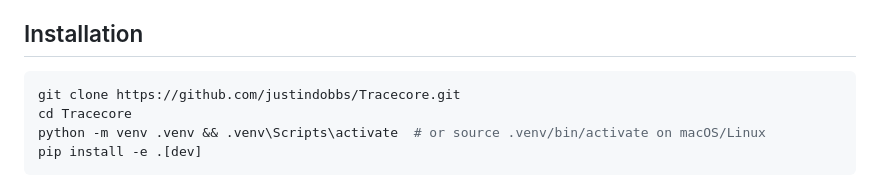
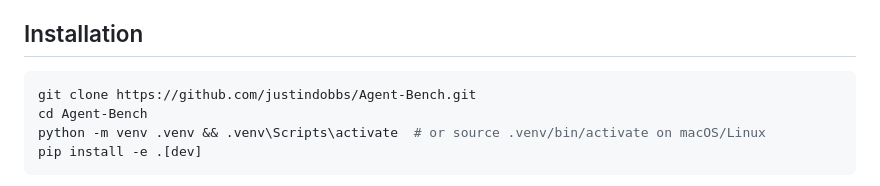
Before and after one commit to justindobbs/Tracecore, a Markdown page: README.md, the part around the change. GitHub-like rendering.

````diff
--- a/README.md
+++ b/README.md
@@ -17,8 +17,8 @@ If your agent can survive this benchmark, it can probably survive production.
 ## Installation
 
 ```bash
-git clone https://github.com/justindobbs/Tracecore.git
-cd Tracecore
+git clone https://github.com/justindobbs/Agent-Bench.git
+cd Agent-Bench
 python -m venv .venv && .venv\Scripts\activate  # or source .venv/bin/activate on macOS/Linux
 pip install -e .[dev]
 ```
````
